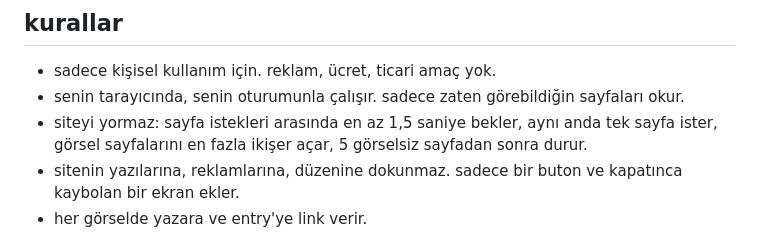
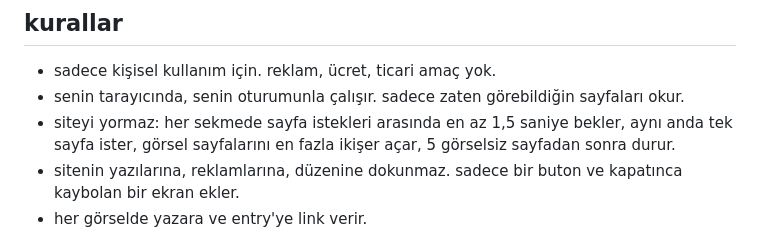
Before and after one commit to onursenture/eksi-stories, a Markdown page: README.md, the part around the change. Rendered like a GitHub page.

Commit message:
docs: siteyi yormaz sözünü sekme başına netleştir
Co-Authored-By: Claude Opus 5 <noreply@anthropic.com>

```diff
--- a/README.md
+++ b/README.md
@@ -40,7 +40,7 @@ kod değişince `chrome://extensions` sayfasında eklentiyi yenile, sonra ekşi
 
 - sadece kişisel kullanım için. reklam, ücret, ticari amaç yok.
 - senin tarayıcında, senin oturumunla çalışır. sadece zaten görebildiğin sayfaları okur.
-- siteyi yormaz: sayfa istekleri arasında en az 1,5 saniye bekler, aynı anda tek sayfa ister, görsel sayfalarını en fazla ikişer açar, 5 görselsiz sayfadan sonra durur.
+- siteyi yormaz: her sekmede sayfa istekleri arasında en az 1,5 saniye bekler, aynı anda tek sayfa ister, görsel sayfalarını en fazla ikişer açar, 5 görselsiz sayfadan sonra durur.
 - sitenin yazılarına, reklamlarına, düzenine dokunmaz. sadece bir buton ve kapatınca kaybolan bir ekran ekler.
 - her görselde yazara ve entry'ye link verir.
 
```
Also changed, not shown: 2 other files.
